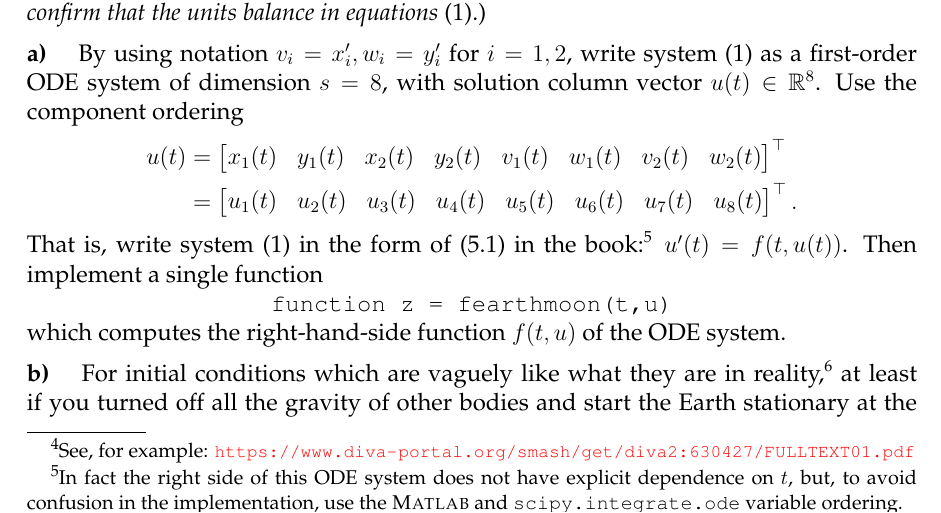
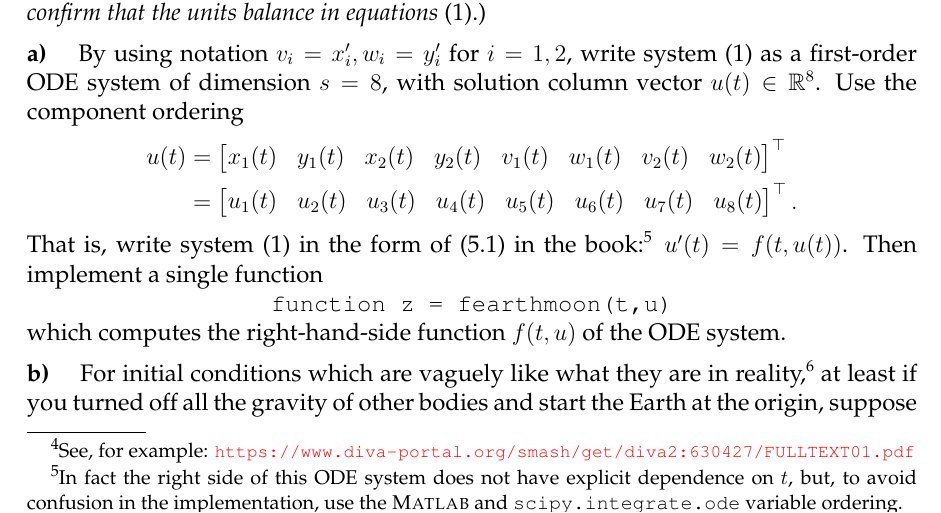
Before and after one commit to bueler/nade, a LaTeX problem sheet (assets/homework/S23/A6.tex): part of page 2 of 3, cut so that both start at the same text. Compiled offline with pdfLaTeX.

Commit message:
remove "stationary", which is not true

```diff
--- a/assets/homework/S23/A6.tex
+++ b/assets/homework/S23/A6.tex
@@ -163,7 +163,7 @@ That is, write system \eqref{twobody} in the form of (5.1) in the book:\footnote
 
 \noindent which computes the right-hand-side function $f(t,u)$ of the ODE system.
 
-\epart{b}  For initial conditions which are vaguely like what they are in reality,\footnote{I searched ``earth moon distance meters'' and ``mean orbital velocity moon.''} at least if you turned off all the gravity of other bodies and start the Earth stationary at the origin, suppose $t_0=0$ and $x_1(0)=0,y_1(0)=0,v_1(0)=0,w_1(0)=0$ and $x_2(0)=3.844\times 10^8$ meters, $y_2(0)=0$, $v_2(0)=0$, $w_2(0)=1.022\times 10^3 \,\text{m}\,\text{s}^{-1}$.  Use these initial conditions to generate approximate solutions with $t_f=40$ days.\footnote{Convert to seconds!}
+\epart{b}  For initial conditions which are vaguely like what they are in reality,\footnote{I searched ``earth moon distance meters'' and ``mean orbital velocity moon.''} at least if you turned off all the gravity of other bodies and start the Earth at the origin, suppose $t_0=0$ and $x_1(0)=0,y_1(0)=0,v_1(0)=0,w_1(0)=0$ and $x_2(0)=3.844\times 10^8$ meters, $y_2(0)=0$, $v_2(0)=0$, $w_2(0)=1.022\times 10^3 \,\text{m}\,\text{s}^{-1}$.  Use these initial conditions to generate approximate solutions with $t_f=40$ days.\footnote{Convert to seconds!}
 
 Now use each of the solvers from problem \textbf{P27} with $N=40$ and $N=960$, i.e.~daily and hourly time steps, respectively.  Also use \texttt{ode45()}, or other black-box solver, using the default accuracy.  That is, generate five numerical solutions.
 
```
Also changed, not shown: assets/homework/S23/A6.pdf.
